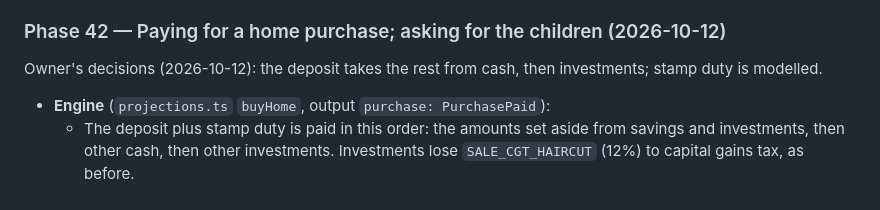
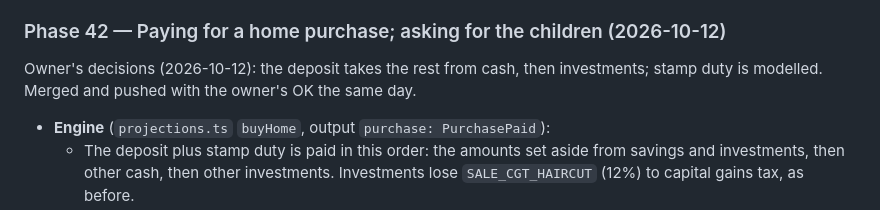
Before and after one commit to Jorget43/proviso, a Markdown page: CLAUDE.md, the part around the change. Rendered like a GitHub page.

Commit message:
Docs: Phase 42 merged
Co-Authored-By: Claude Opus 5.5 <noreply@anthropic.com>

```diff
--- a/CLAUDE.md
+++ b/CLAUDE.md
@@ -558,7 +558,7 @@ Ideas that have been evaluated but aren't on the roadmap. Each links to its writ
 
 ### Phase 42 — Paying for a home purchase; asking for the children (2026-10-12)
 
-Owner's decisions (2026-10-12): the deposit takes the rest from cash, then investments; stamp duty is modelled.
+Owner's decisions (2026-10-12): the deposit takes the rest from cash, then investments; stamp duty is modelled. Merged and pushed with the owner's OK the same day.
 
 - **Engine** (`projections.ts` `buyHome`, output `purchase: PurchasePaid`):
   - The deposit plus stamp duty is paid in this order: the amounts set aside from savings and investments, then other cash, then other investments. Investments lose `SALE_CGT_HAIRCUT` (12%) to capital gains tax, as before.
```
